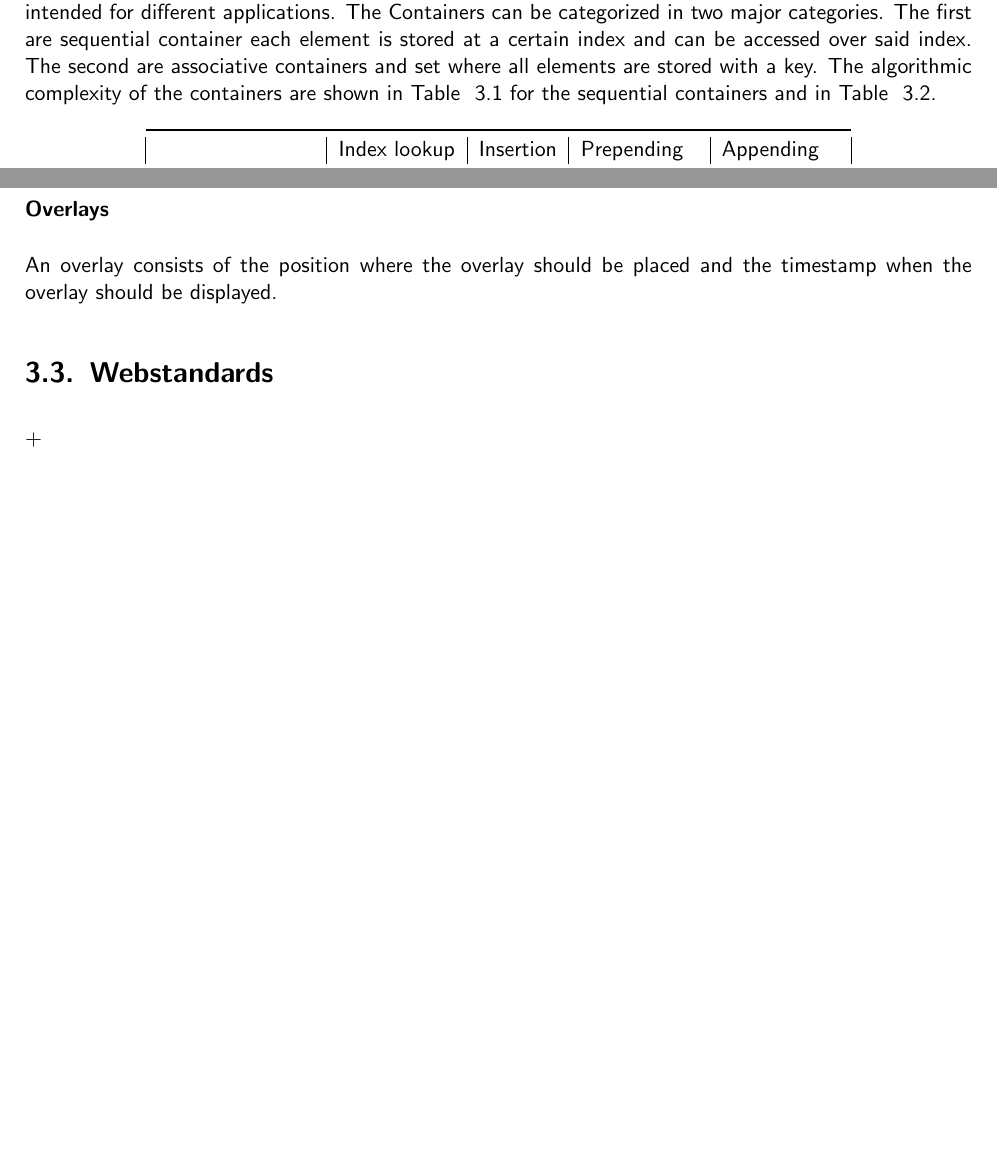
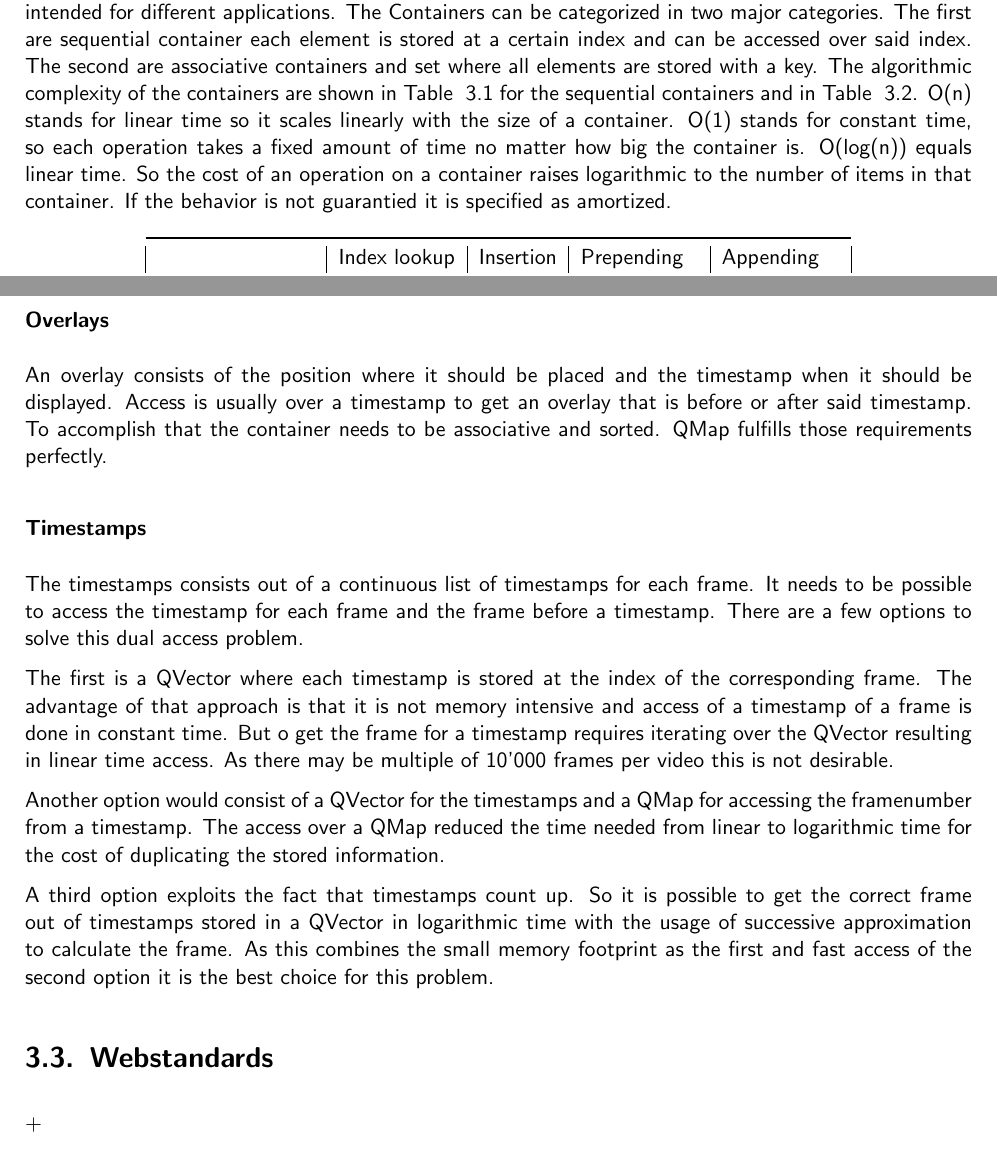
Before and after one commit to timoll/project_study, a LaTeX thesis (report.tex, which reads chapters/typeareatest.tex): two parts of pages 14 and 16 of 35 before the commit and two parts of pages 14 and 16 of 37 after it, joined at a grey line, cut so that both start at the same text, the shorter picture padded with empty space. Compiled offline with pdfLaTeX.

Commit message:
finish container part

```diff
--- a/chapters/typeareatest.tex
+++ b/chapters/typeareatest.tex
@@ -24,7 +24,7 @@ Well known is this: The quick brown fox jumps over the lazy old dog. Often in ty
 \subsection{Storage Containers}
 \label{subsec:satzspiegeltest_typoblindtext_demonstrandum}
 
-Qt has an implementations for all popular storage containers. They all have different structures and are intended for different applications. The Containers can be categorized in two major categories. The first are sequential container each element is stored at a certain index and can be accessed over said index. The second are associative containers and set where all elements are stored with a key. The algorithmic complexity of the  containers are shown in Table ~\ref{tab:qt-container-sequential} for the sequential containers and in Table ~\ref{tab:qt-container-associative}.
+Qt has an implementations for all popular storage containers. They all have different structures and are intended for different applications. The Containers can be categorized in two major categories. The first are sequential container each element is stored at a certain index and can be accessed over said index. The second are associative containers and set where all elements are stored with a key. The algorithmic complexity of the  containers are shown in Table ~\ref{tab:qt-container-sequential} for the sequential containers and in Table ~\ref{tab:qt-container-associative}. O(n) stands for linear time so it scales linearly with the size of a container. O(1) stands for constant time, so each operation takes a fixed amount of time no matter how big the container is. O(log(n)) equals linear time. So the cost of an operation on a container raises logarithmic to the number of items in that container. If the behavior is not guarantied it is specified as amortized.
 
 % Please add the following required packages to your document preamble:
 % \usepackage{booktabs}
@@ -95,7 +95,18 @@ Each frame contains a large amount of Data of around 6 MB per picture of a FullH
 Because the frames don't need to be sorted it is best to use a QHash to store a frame with the framenumber as key. It allows for uncomplicated insertion and checks of how many frames are already stored for handling of the buffersize.
 \subsubsection{Overlays}
 \label{sec:overlays}
-An overlay consists of the position where the overlay should be placed and the timestamp when the overlay should be displayed.
+An overlay consists of the position where it should be placed and the timestamp when it should be displayed. Access is usually over a timestamp to get an overlay that is before or after said timestamp. To accomplish that the container needs to be associative and sorted. QMap fulfills those requirements perfectly.
+\subsubsection{Timestamps}
+\label{sec:timestamps}
+The timestamps consists out of a continuous list of timestamps for each frame. It needs to be possible to access the timestamp for each frame and the frame before a timestamp. There are a few options to solve this dual access problem.
+
+The first is a QVector where each timestamp is stored at the index of the corresponding frame. The advantage of that approach is that it is not memory intensive and access of a timestamp of a frame is done in constant time. But o get the frame for a timestamp requires iterating over the QVector resulting in linear time access. As there may be multiple of 10'000 frames per video this is not desirable.
+
+Another option would consist of a QVector for the timestamps and a QMap for accessing the framenumber from a timestamp. The access over a QMap reduced the time needed from linear to logarithmic time for the cost of duplicating the stored information.
+
+A third option exploits the fact that timestamps count up. So it is possible to get the correct frame out of timestamps stored in a QVector in logarithmic time with the usage of successive approximation to calculate the frame. As this combines the small memory footprint as the first and fast access of the second option it is the best choice for this problem.
+
+
 \section{Webstandards}+
 \label{sec:satzspiegeltest_webstandards}
 
```
Also changed, not shown: report.pdf, chapters/typeareatest.tex (4 more changed lines).
